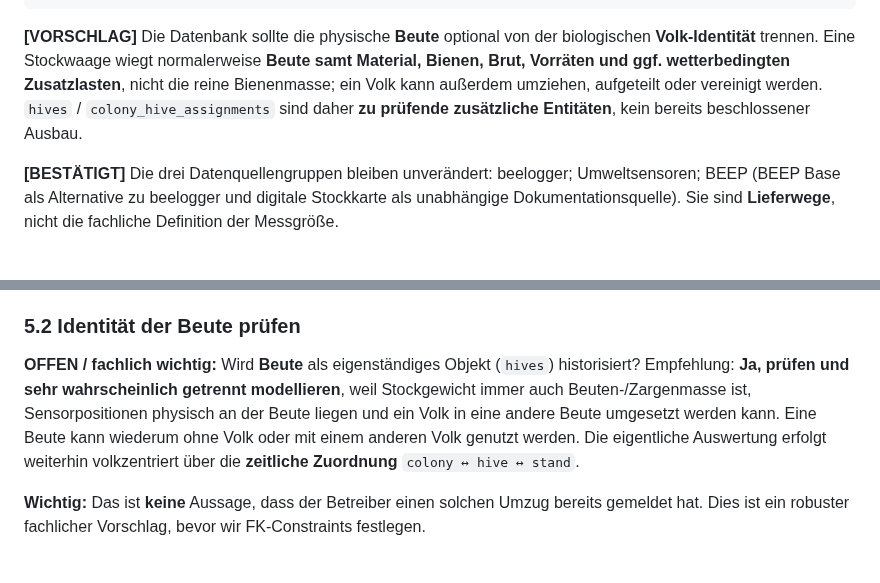
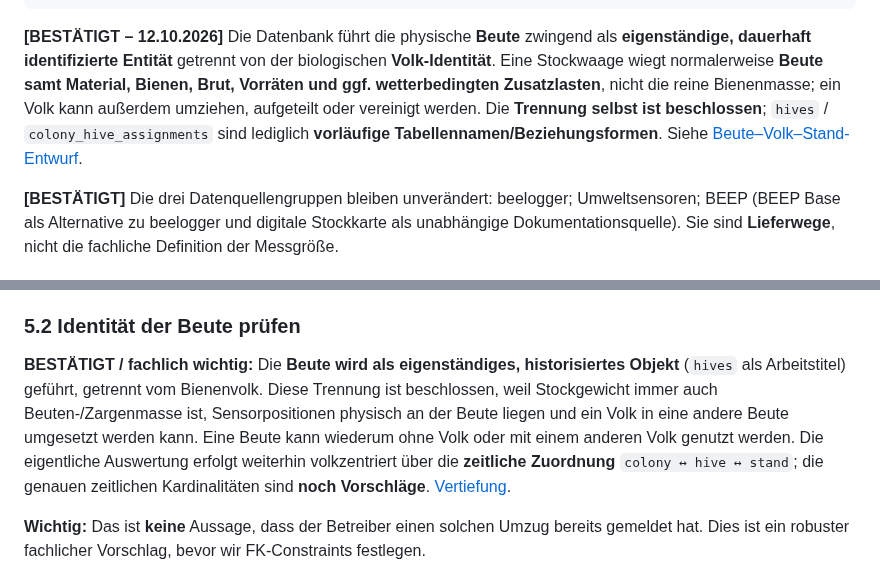
Before and after one commit to impyer/bienen-lora-logger, a Markdown page: docs/architektur/messgroessen-am-bienenvolk.md, 2 parts joined by grey strips. GitHub-like rendering.

Commit message:
docs: bestaetigte Beutenidentitaet nachziehen und Historienbeziehungen als Entwurf kennzeichnen

````diff
--- a/docs/architektur/messgroessen-am-bienenvolk.md
+++ b/docs/architektur/messgroessen-am-bienenvolk.md
@@ -26,7 +26,7 @@ Rohdatensatz → standardisierter Wert / Signal → abgeleitetes Feature
 Analyselauf → vorsichtig formulierte biologische Interpretation / Hypothese
 ```
 
-**[VORSCHLAG]** Die Datenbank sollte die physische **Beute** optional von der biologischen **Volk-Identität** trennen. Eine Stockwaage wiegt normalerweise **Beute samt Material, Bienen, Brut, Vorräten und ggf. wetterbedingten Zusatzlasten**, nicht die reine Bienenmasse; ein Volk kann außerdem umziehen, aufgeteilt oder vereinigt werden. `hives` / `colony_hive_assignments` sind daher **zu prüfende zusätzliche Entitäten**, kein bereits beschlossener Ausbau.
+**[BESTÄTIGT – 12.10.2026]** Die Datenbank führt die physische **Beute** zwingend als **eigenständige, dauerhaft identifizierte Entität** getrennt von der biologischen **Volk-Identität**. Eine Stockwaage wiegt normalerweise **Beute samt Material, Bienen, Brut, Vorräten und ggf. wetterbedingten Zusatzlasten**, nicht die reine Bienenmasse; ein Volk kann außerdem umziehen, aufgeteilt oder vereinigt werden. Die **Trennung selbst ist beschlossen**; `hives` / `colony_hive_assignments` sind lediglich **vorläufige Tabellennamen/Beziehungsformen**. Siehe [Beute–Volk–Stand-Entwurf](beute-volk-stand-beziehungen-v01.md).
 
 **[BESTÄTIGT]** Die drei Datenquellengruppen bleiben unverändert: beelogger; Umweltsensoren; BEEP (BEEP Base als Alternative zu beelogger und digitale Stockkarte als unabhängige Dokumentationsquelle). Sie sind **Lieferwege**, nicht die fachliche Definition der Messgröße.
 
@@ -143,7 +143,7 @@ Die Feldnamen sind **Arbeitsbegriffe**; Constraints und FK-Modell noch nicht ver
 
 ### 5.2 Identität der Beute prüfen
 
-**OFFEN / fachlich wichtig:** Wird **Beute** als eigenständiges Objekt (`hives`) historisiert? Empfehlung: **Ja, prüfen und sehr wahrscheinlich getrennt modellieren**, weil Stockgewicht immer auch Beuten-/Zargenmasse ist, Sensorpositionen physisch an der Beute liegen und ein Volk in eine andere Beute umgesetzt werden kann. Eine Beute kann wiederum ohne Volk oder mit einem anderen Volk genutzt werden. Die eigentliche Auswertung erfolgt weiterhin volkzentriert über die **zeitliche Zuordnung** `colony ↔ hive ↔ stand`.
+**BESTÄTIGT / fachlich wichtig:** Die **Beute wird als eigenständiges, historisiertes Objekt** (`hives` als Arbeitstitel) geführt, getrennt vom Bienenvolk. Diese Trennung ist beschlossen, weil Stockgewicht immer auch Beuten-/Zargenmasse ist, Sensorpositionen physisch an der Beute liegen und ein Volk in eine andere Beute umgesetzt werden kann. Eine Beute kann wiederum ohne Volk oder mit einem anderen Volk genutzt werden. Die eigentliche Auswertung erfolgt weiterhin volkzentriert über die **zeitliche Zuordnung** `colony ↔ hive ↔ stand`; die genauen zeitlichen Kardinalitäten sind **noch Vorschläge**. [Vertiefung](beute-volk-stand-beziehungen-v01.md).
 
 **Wichtig:** Das ist **keine** Aussage, dass der Betreiber einen solchen Umzug bereits gemeldet hat. Dies ist ein robuster fachlicher Vorschlag, bevor wir FK-Constraints festlegen.
 
````
